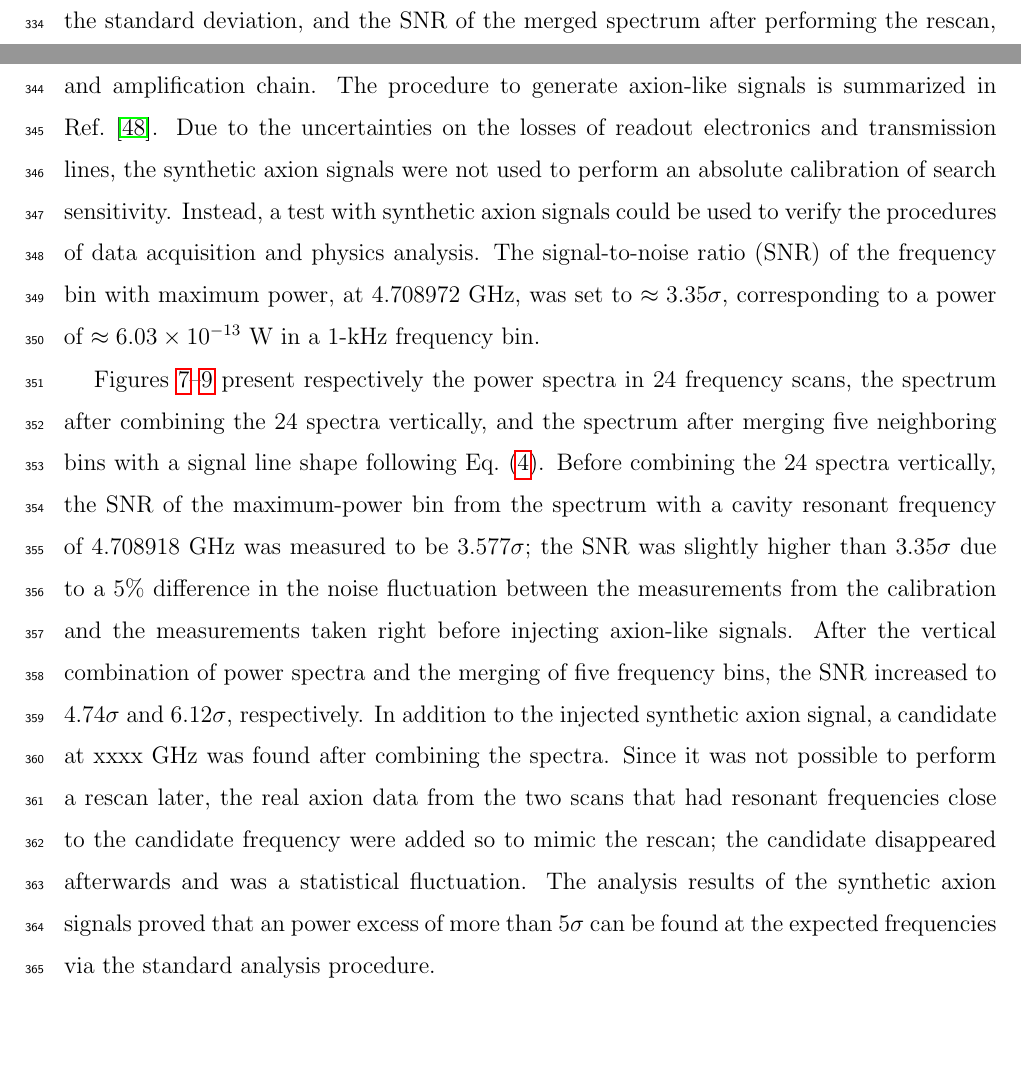
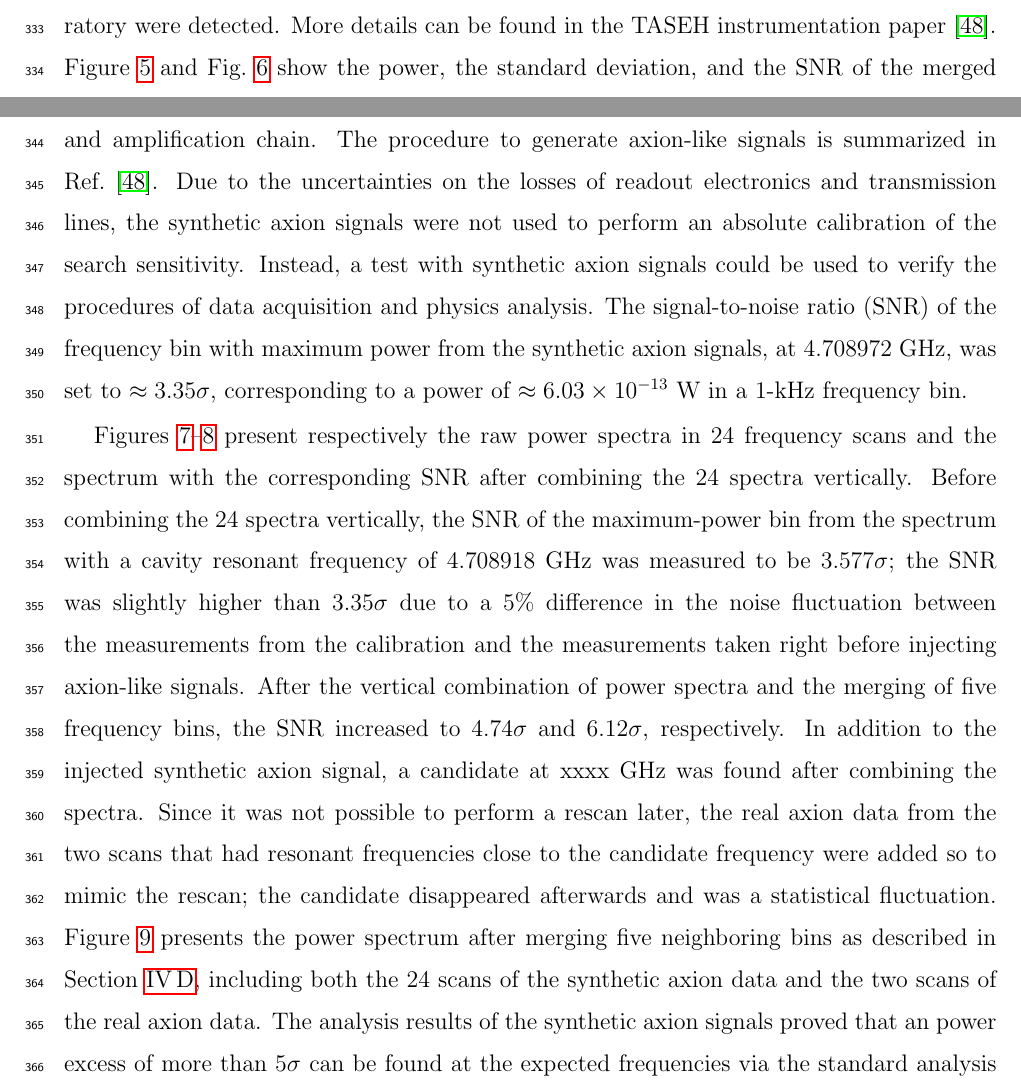
Before and after one commit to TASEHana/CD102, a LaTeX paper (main.tex, which reads faxion.tex): two parts of pages 16 and 17 of 31, joined at a grey line, cut at the place of the change, the shorter picture padded with empty space. Compiled offline with pdfLaTeX.

Commit message:
more update of text

```diff
--- a/faxion.tex
+++ b/faxion.tex
@@ -6,17 +6,17 @@ to generate axion-like signals is summarized in
 Ref.~\cite{TASEHInstrumentation}.
 Due to the uncertainties on the losses of readout electronics and transmission
  lines, the synthetic axion signals were not used to perform an absolute
-calibration of search sensitivity. Instead,
+calibration of the search sensitivity. Instead,
 a test with synthetic axion signals could be used to verify the procedures of
 data acquisition and physics analysis. The
-signal-to-noise ratio (SNR) of the frequency bin with maximum power, at
-4.708972~GHz, was set to $\approx 3.35\sigma$, corresponding to
-a power of $\approx 6.03 \times 10^{-13}$~W in a 1-kHz frequency bin.
+signal-to-noise ratio (SNR) of the frequency bin with maximum power from the
+synthetic axion signals, at 4.708972~GHz, was set to $\approx 3.35\sigma$,
+corresponding to a power of $\approx 6.03 \times 10^{-13}$~W in a 1-kHz
+frequency bin.
 
-Figures~\ref{fig:faxionstep}--\ref{fig:faxionmerge} present respectively the
-power spectra in 24 frequency scans, the spectrum after combining the 24
-spectra vertically, and the spectrum after merging five neighboring bins with
-a signal line shape following Eq.~\eqref{eq:simplesignal}. Before combining
+Figures~\ref{fig:faxionstep}--\ref{fig:faxioncombine} present respectively the
+raw power spectra in 24 frequency scans and the spectrum with the corresponding
+SNR after combining the 24 spectra vertically. Before combining
 the 24 spectra vertically, the SNR of the maximum-power bin from the spectrum
 with a cavity resonant frequency of 4.708918~GHz was measured to be
 3.577$\sigma$; the SNR was slightly higher than 3.35$\sigma$ due to a
@@ -30,6 +30,10 @@ combining the spectra. Since it was not possible to perform a rescan later,
 the real axion data from the two scans that had resonant frequencies close to the
 candidate frequency were added so to mimic the rescan; the candidate
  disappeared afterwards and was a statistical fluctuation.
+Figure~\ref{fig:faxionmerge} presents the power spectrum after merging five
+neighboring bins as described in Section~\ref{sec:merge},
+including both the 24 scans of the synthetic axion data and the two scans
+of the real axion data.
 The analysis results of the synthetic axion signals proved that an power
 excess of more than 5$\sigma$ can be found at the expected frequencies via
 the standard analysis procedure.
```
Also changed, not shown: analysis.tex (+5 -3 lines), main.pdf.
